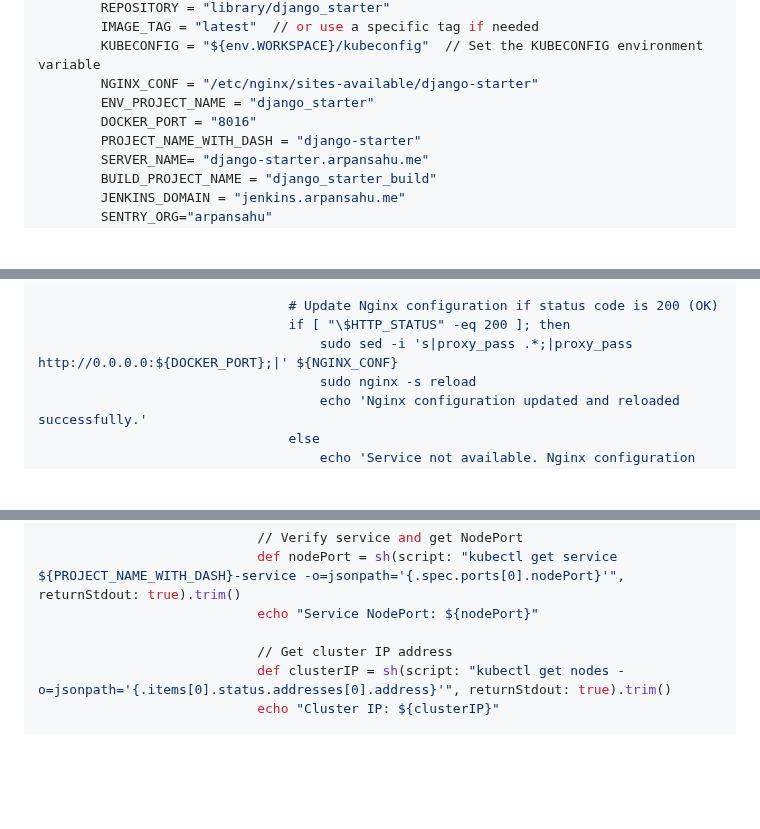
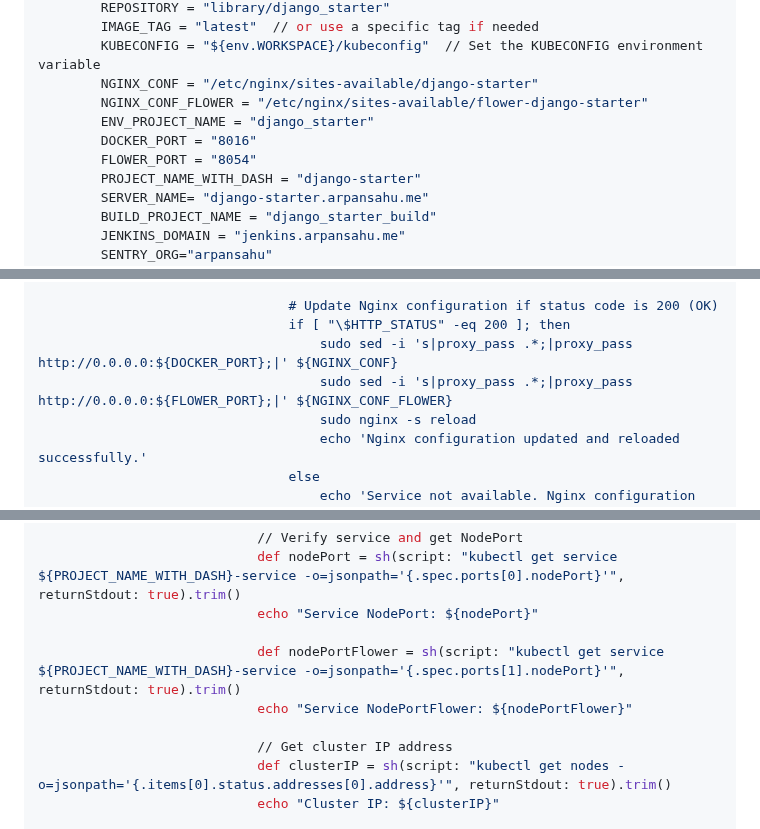
Before and after one commit to arpansahu/django_starter, a Markdown page: README.md, 3 parts joined by grey strips. Rendered like a GitHub page; blank space fills up the shorter version.

Commit message:
Automatic Update README.md

```diff
--- a/README.md
+++ b/README.md
@@ -2532,8 +2532,10 @@ pipeline {
         IMAGE_TAG = "latest"  // or use a specific tag if needed
         KUBECONFIG = "${env.WORKSPACE}/kubeconfig"  // Set the KUBECONFIG environment variable
         NGINX_CONF = "/etc/nginx/sites-available/django-starter"
+        NGINX_CONF_FLOWER = "/etc/nginx/sites-available/flower-django-starter"
         ENV_PROJECT_NAME = "django_starter"
         DOCKER_PORT = "8016"
+        FLOWER_PORT = "8054"
         PROJECT_NAME_WITH_DASH = "django-starter"
         SERVER_NAME= "django-starter.arpansahu.me"
         BUILD_PROJECT_NAME = "django_starter_build"
@@ -2676,6 +2678,7 @@ pipeline {
                                 # Update Nginx configuration if status code is 200 (OK)
                                 if [ "\$HTTP_STATUS" -eq 200 ]; then
                                     sudo sed -i 's|proxy_pass .*;|proxy_pass http://0.0.0.0:${DOCKER_PORT};|' ${NGINX_CONF}
+                                    sudo sed -i 's|proxy_pass .*;|proxy_pass http://0.0.0.0:${FLOWER_PORT};|' ${NGINX_CONF_FLOWER}
                                     sudo nginx -s reload
                                     echo 'Nginx configuration updated and reloaded successfully.'
                                 else
@@ -2737,6 +2740,9 @@ pipeline {
                             def nodePort = sh(script: "kubectl get service ${PROJECT_NAME_WITH_DASH}-service -o=jsonpath='{.spec.ports[0].nodePort}'", returnStdout: true).trim()
                             echo "Service NodePort: ${nodePort}"
 
+                            def nodePortFlower = sh(script: "kubectl get service ${PROJECT_NAME_WITH_DASH}-service -o=jsonpath='{.spec.ports[1].nodePort}'", returnStdout: true).trim()
+                            echo "Service NodePortFlower: ${nodePortFlower}"
+
                             // Get cluster IP address
                             def clusterIP = sh(script: "kubectl get nodes -o=jsonpath='{.items[0].status.addresses[0].address}'", returnStdout: true).trim()
                             echo "Cluster IP: ${clusterIP}"
```
Also changed, not shown: other parts of README.md (+1 -0 lines).
